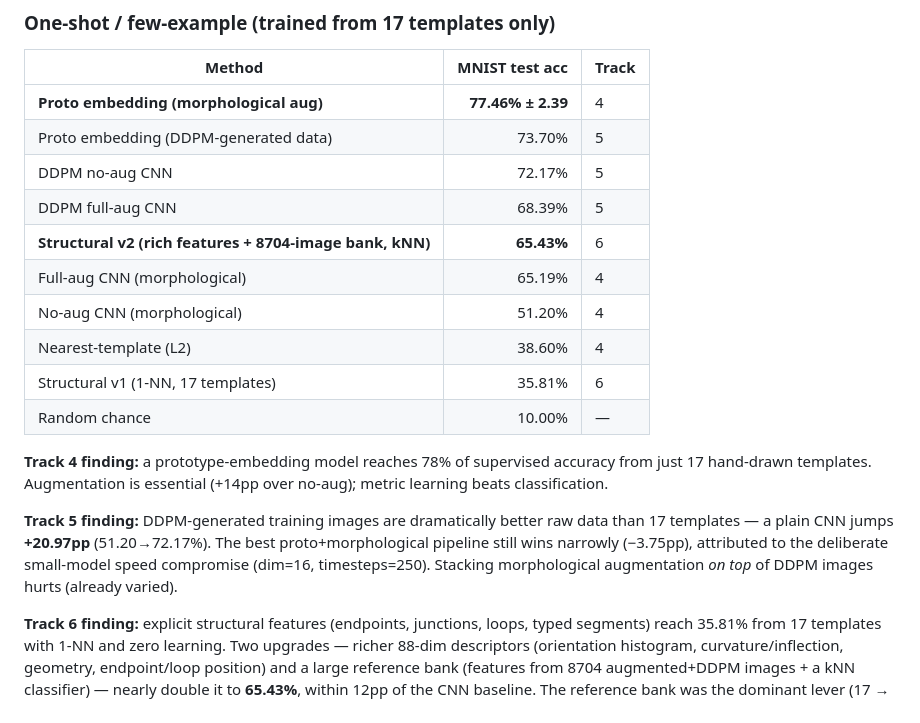
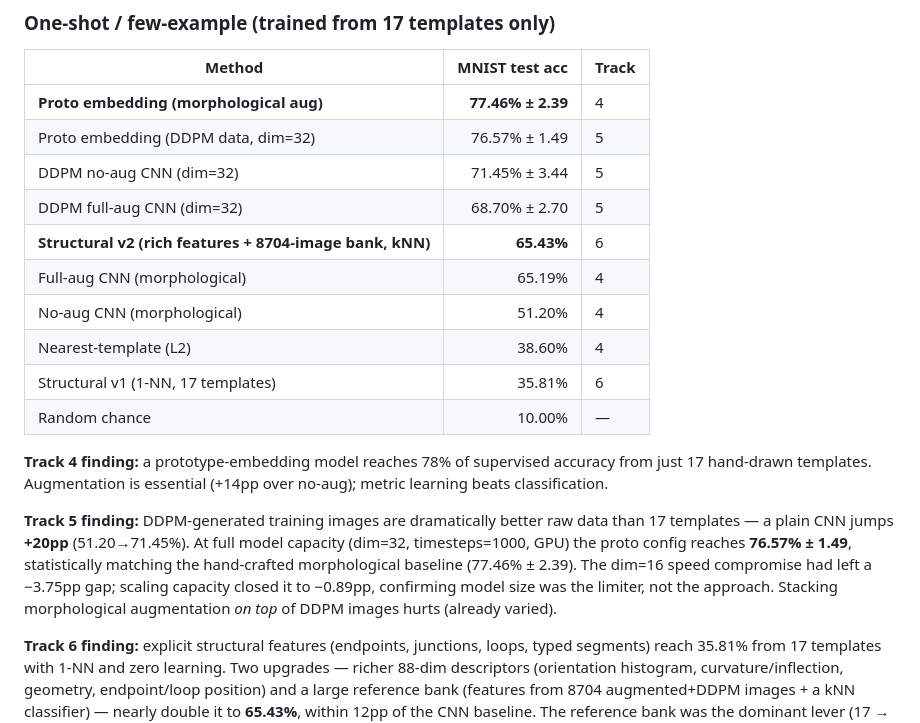
Before and after one commit to attilatorda/DigitRecognizer, a Markdown page: README.md, the part around the change. GitHub-like rendering.

Commit message:
README: update Track 5 to high-capacity DDPM (proto 76.57%, matches baseline)

```diff
--- a/README.md
+++ b/README.md
@@ -38,9 +38,9 @@ learnable from raw pixels. Fusion nearly matches raw; skeleton-only always under
 | Method | MNIST test acc | Track |
 |--------|---------------:|-------|
 | **Proto embedding (morphological aug)** | **77.46% ± 2.39** | 4 |
-| Proto embedding (DDPM-generated data) | 73.70% | 5 |
-| DDPM no-aug CNN | 72.17% | 5 |
-| DDPM full-aug CNN | 68.39% | 5 |
+| Proto embedding (DDPM data, dim=32) | 76.57% ± 1.49 | 5 |
+| DDPM no-aug CNN (dim=32) | 71.45% ± 3.44 | 5 |
+| DDPM full-aug CNN (dim=32) | 68.70% ± 2.70 | 5 |
 | **Structural v2 (rich features + 8704-image bank, kNN)** | **65.43%** | 6 |
 | Full-aug CNN (morphological) | 65.19% | 4 |
 | No-aug CNN (morphological) | 51.20% | 4 |
@@ -53,10 +53,12 @@ just 17 hand-drawn templates. Augmentation is essential (+14pp over no-aug); met
 learning beats classification.
 
 **Track 5 finding:** DDPM-generated training images are dramatically better raw data than
-17 templates — a plain CNN jumps **+20.97pp** (51.20→72.17%). The best proto+morphological
-pipeline still wins narrowly (−3.75pp), attributed to the deliberate small-model speed
-compromise (dim=16, timesteps=250). Stacking morphological augmentation *on top* of DDPM
-images hurts (already varied).
+17 templates — a plain CNN jumps **+20pp** (51.20→71.45%). At full model capacity
+(dim=32, timesteps=1000, GPU) the proto config reaches **76.57% ± 1.49**, statistically
+matching the hand-crafted morphological baseline (77.46% ± 2.39). The dim=16 speed
+compromise had left a −3.75pp gap; scaling capacity closed it to −0.89pp, confirming model
+size was the limiter, not the approach. Stacking morphological augmentation *on top* of
+DDPM images hurts (already varied).
 
 **Track 6 finding:** explicit structural features (endpoints, junctions, loops, typed
 segments) reach 35.81% from 17 templates with 1-NN and zero learning. Two upgrades —
```
